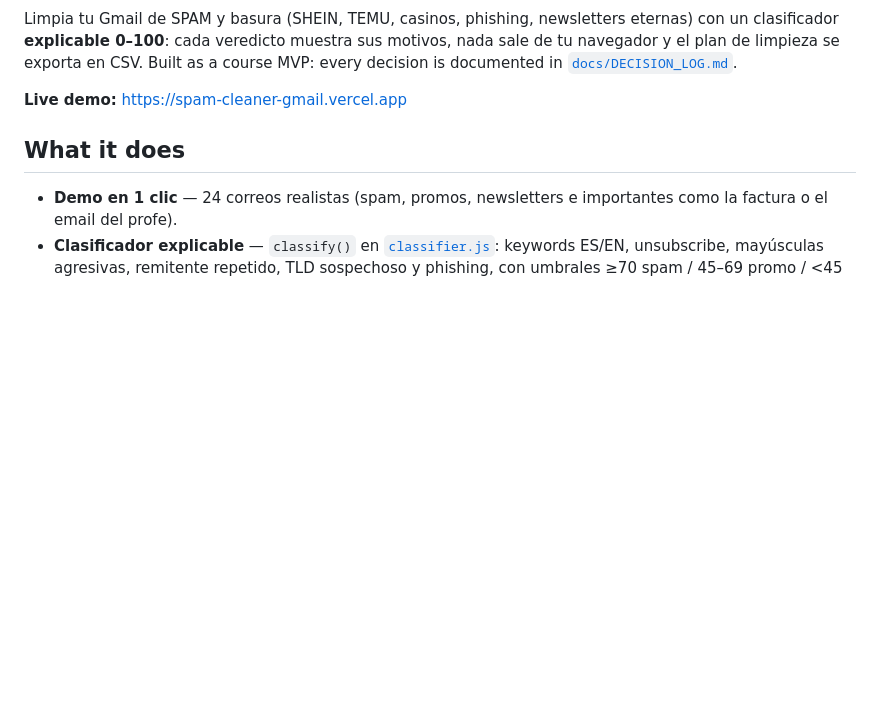
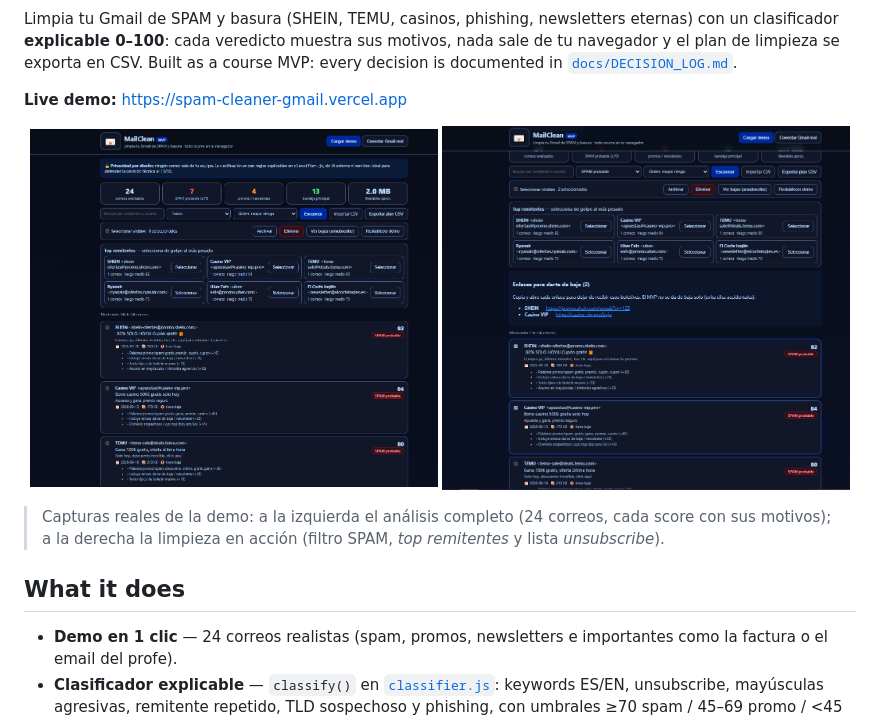
Before and after one commit to Punysh6r/spam-cleaner-gmail, a Markdown page: README.md, the part around the change. GitHub-like rendering; pictures changed too: docs/screenshots/1-overview.png (added), docs/screenshots/2-limpieza.png (added); blank space fills up the shorter version.

Commit message:
Añade screenshots de la demo al README

```diff
--- a/README.md
+++ b/README.md
@@ -12,6 +12,13 @@
 Limpia tu Gmail de SPAM y basura (SHEIN, TEMU, casinos, phishing, newsletters eternas) con un clasificador **explicable 0–100**: cada veredicto muestra sus motivos, nada sale de tu navegador y el plan de limpieza se exporta en CSV. Built as a course MVP: every decision is documented in [`docs/DECISION_LOG.md`](docs/DECISION_LOG.md).
 
 **Live demo:** https://spam-cleaner-gmail.vercel.app
+
+<p align="center">
+  <a href="docs/screenshots/1-overview.png"><img src="docs/screenshots/1-overview.png" width="49%" alt="Vista general: dashboard con 24 correos y scores explicables" /></a>
+  <a href="docs/screenshots/2-limpieza.png"><img src="docs/screenshots/2-limpieza.png" width="49%" alt="Limpieza: filtro SPAM, top remitentes y enlaces de baja" /></a>
+</p>
+
+> Capturas reales de la demo: a la izquierda el análisis completo (24 correos, cada score con sus motivos); a la derecha la limpieza en acción (filtro SPAM, *top remitentes* y lista *unsubscribe*).
 
 ## What it does
 
```
